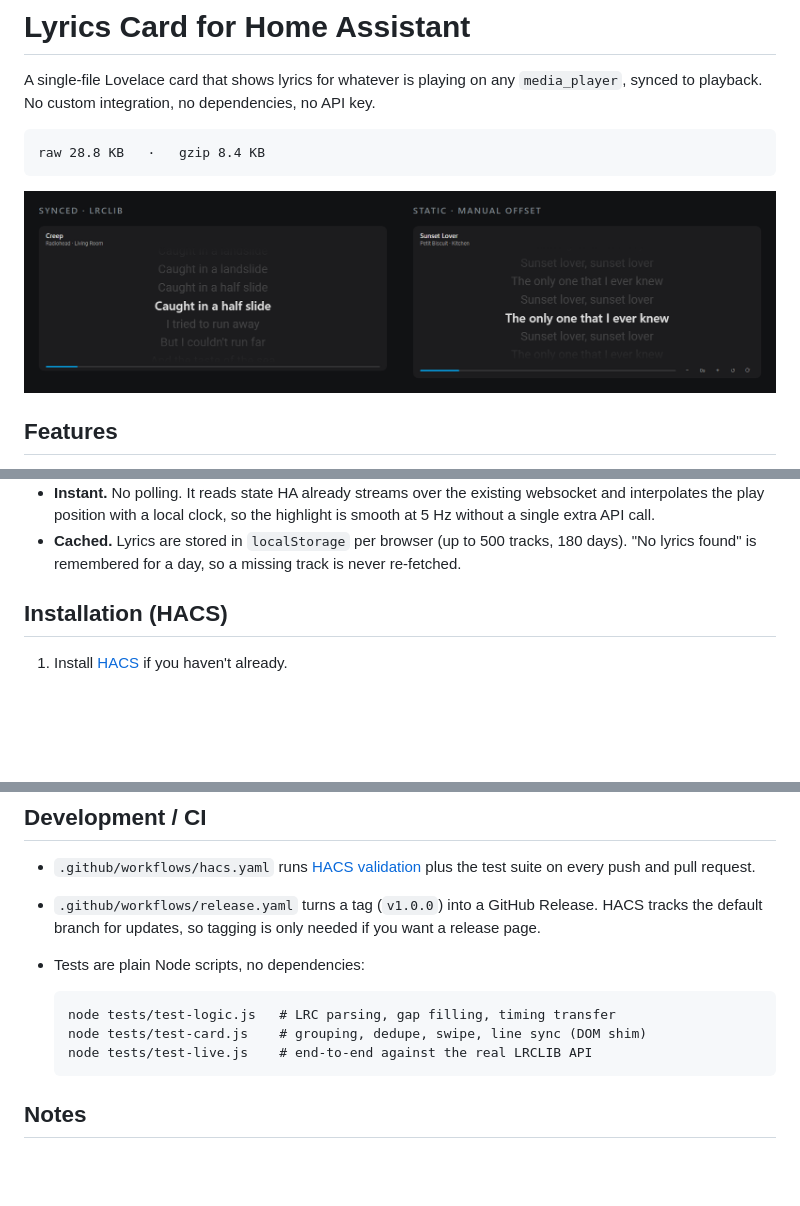
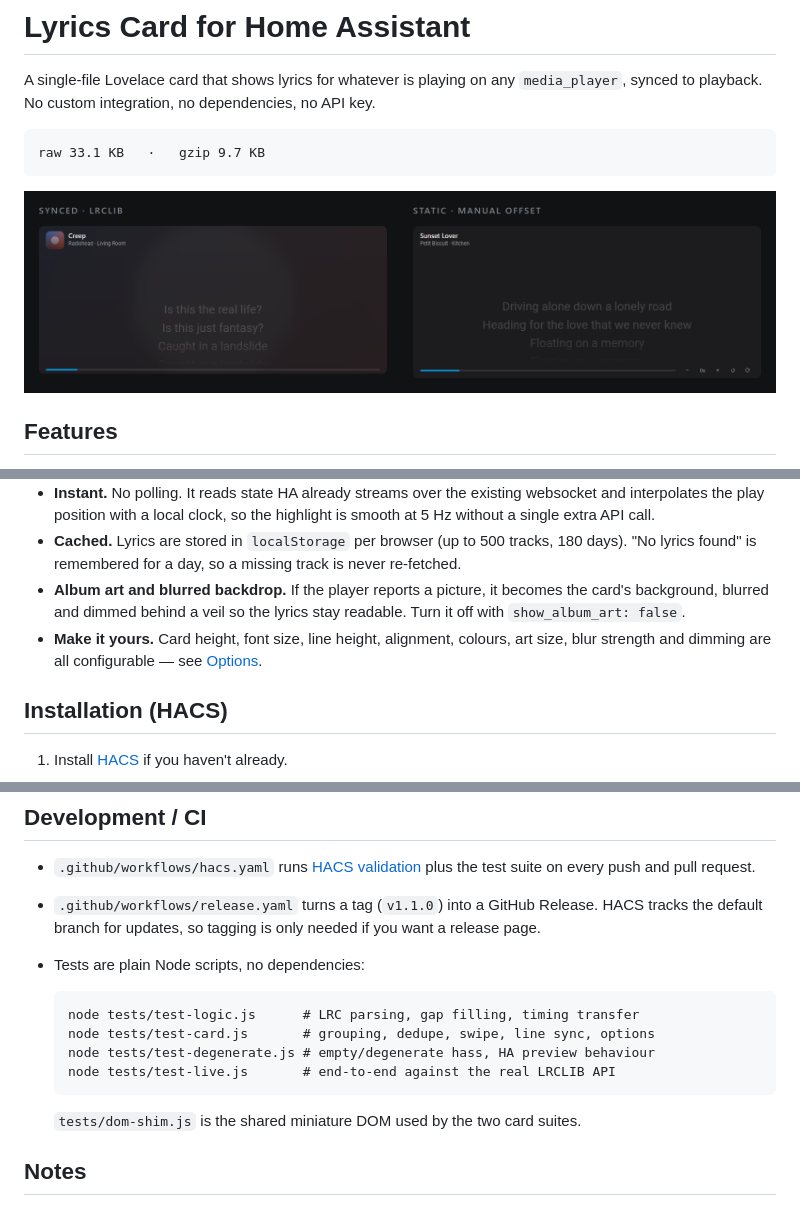
Before and after one commit to Kedharnadh/ha-lyrics-card, a Markdown page: README.md, 3 parts joined by grey strips. Rendered like a GitHub page; pictures changed too: docs/card.png; blank space fills up the shorter version.

````diff
--- a/README.md
+++ b/README.md
@@ -5,7 +5,7 @@ A single-file Lovelace card that shows lyrics for whatever is playing on any
 API key.
 
 ```
-raw 28.8 KB   ·   gzip 8.4 KB
+raw 33.1 KB   ·   gzip 9.7 KB
 ```
 
 ![Lyrics card: synced lyrics on the left, static lyrics with manual offset controls on the right](docs/card.png)
@@ -32,6 +32,11 @@ raw 28.8 KB   ·   gzip 8.4 KB
 - **Cached.** Lyrics are stored in `localStorage` per browser (up to 500 tracks,
   180 days). "No lyrics found" is remembered for a day, so a missing track is
   never re-fetched.
+- **Album art and blurred backdrop.** If the player reports a picture, it becomes
+  the card's background, blurred and dimmed behind a veil so the lyrics stay
+  readable. Turn it off with `show_album_art: false`.
+- **Make it yours.** Card height, font size, line height, alignment, colours,
+  art size, blur strength and dimming are all configurable — see [Options](#options).
 
 ## Installation (HACS)
 
@@ -101,16 +145,19 @@ bottom right: `−  +0s  +  ↺  ⟳`.
 
 - `.github/workflows/hacs.yaml` runs [HACS validation](https://github.com/hacs/action)
   plus the test suite on every push and pull request.
-- `.github/workflows/release.yaml` turns a tag (`v1.0.0`) into a GitHub Release.
+- `.github/workflows/release.yaml` turns a tag (`v1.1.0`) into a GitHub Release.
   HACS tracks the default branch for updates, so tagging is only needed if you
   want a release page.
 - Tests are plain Node scripts, no dependencies:
 
   ```
-  node tests/test-logic.js   # LRC parsing, gap filling, timing transfer
-  node tests/test-card.js    # grouping, dedupe, swipe, line sync (DOM shim)
-  node tests/test-live.js    # end-to-end against the real LRCLIB API
+  node tests/test-logic.js      # LRC parsing, gap filling, timing transfer
+  node tests/test-card.js       # grouping, dedupe, swipe, line sync, options
+  node tests/test-degenerate.js # empty/degenerate hass, HA preview behaviour
+  node tests/test-live.js       # end-to-end against the real LRCLIB API
   ```
+
+  `tests/dom-shim.js` is the shared miniature DOM used by the two card suites.
 
 ## Notes
 
````
Also changed, not shown: other parts of README.md (+39 -0 lines), 4 other files.
